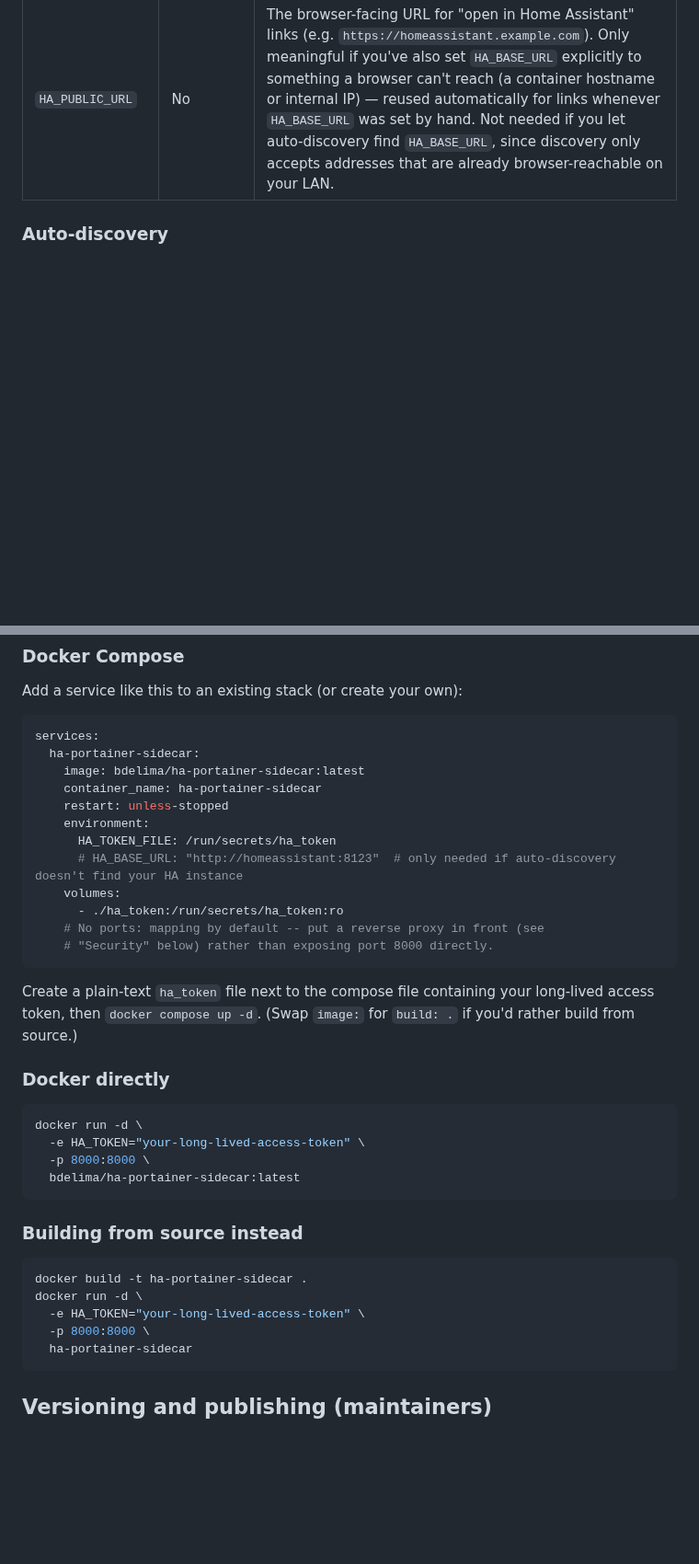
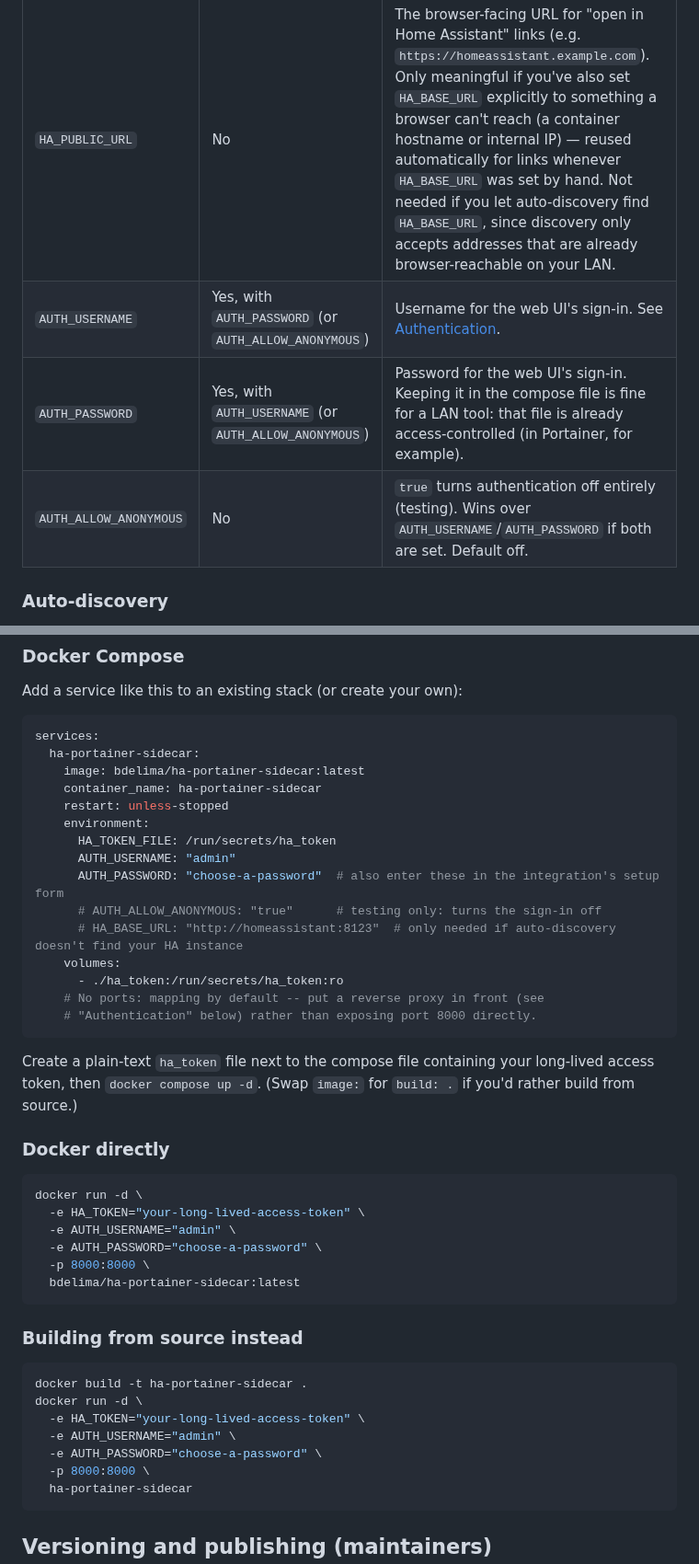
Before and after one commit to bdelima/ha-portainer-sidecar, a Markdown page: README.md, 2 parts joined by grey strips. Shown at 92% size. Rendered like a GitHub page; blank space fills up the shorter version.

````diff
--- a/README.md
+++ b/README.md
@@ -54,6 +55,9 @@ This app itself has no Home Assistant version dependency of its own — it only
 | `HA_TOKEN` (or `HA_TOKEN_FILE`) | Yes | A Home Assistant long-lived access token (Profile → Security → Long-Lived Access Tokens). Treat it as a secret with full API access as whichever HA user created it. `HA_TOKEN_FILE` (pointing at a mounted secret file) is preferred over the plain env var, since it keeps the token out of `docker inspect`/compose-file output. |
 | `HA_BASE_URL` | No | Your Home Assistant instance's base URL, e.g. `http://homeassistant:8123`. If omitted, the app auto-discovers it on startup (see below) — set this explicitly only if discovery doesn't find your setup, or if you want to pin it. |
 | `HA_PUBLIC_URL` | No | The browser-facing URL for "open in Home Assistant" links (e.g. `https://homeassistant.example.com`). Only meaningful if you've also set `HA_BASE_URL` explicitly to something a browser can't reach (a container hostname or internal IP) — reused automatically for links whenever `HA_BASE_URL` was set by hand. Not needed if you let auto-discovery find `HA_BASE_URL`, since discovery only accepts addresses that are already browser-reachable on your LAN. |
+| `AUTH_USERNAME` | Yes, with `AUTH_PASSWORD` (or `AUTH_ALLOW_ANONYMOUS`) | Username for the web UI's sign-in. See [Authentication](#authentication). |
+| `AUTH_PASSWORD` | Yes, with `AUTH_USERNAME` (or `AUTH_ALLOW_ANONYMOUS`) | Password for the web UI's sign-in. Keeping it in the compose file is fine for a LAN tool: that file is already access-controlled (in Portainer, for example). |
+| `AUTH_ALLOW_ANONYMOUS` | No | `true` turns authentication off entirely (testing). Wins over `AUTH_USERNAME`/`AUTH_PASSWORD` if both are set. Default off. |
 
 ### Auto-discovery
 
@@ -87,11 +91,14 @@ services:
     restart: unless-stopped
     environment:
       HA_TOKEN_FILE: /run/secrets/ha_token
+      AUTH_USERNAME: "admin"
+      AUTH_PASSWORD: "choose-a-password"  # also enter these in the integration's setup form
+      # AUTH_ALLOW_ANONYMOUS: "true"      # testing only: turns the sign-in off
       # HA_BASE_URL: "http://homeassistant:8123"  # only needed if auto-discovery doesn't find your HA instance
     volumes:
       - ./ha_token:/run/secrets/ha_token:ro
     # No ports: mapping by default -- put a reverse proxy in front (see
-    # "Security" below) rather than exposing port 8000 directly.
+    # "Authentication" below) rather than exposing port 8000 directly.
 ```
 
 Create a plain-text `ha_token` file next to the compose file containing your long-lived access token, then `docker compose up -d`. (Swap `image:` for `build: .` if you'd rather build from source.)
@@ -101,6 +108,8 @@ Create a plain-text `ha_token` file next to the compose file containing your lon
 ```bash
 docker run -d \
   -e HA_TOKEN="your-long-lived-access-token" \
+  -e AUTH_USERNAME="admin" \
+  -e AUTH_PASSWORD="choose-a-password" \
   -p 8000:8000 \
   bdelima/ha-portainer-sidecar:latest
 ```
@@ -111,6 +120,8 @@ docker run -d \
 docker build -t ha-portainer-sidecar .
 docker run -d \
   -e HA_TOKEN="your-long-lived-access-token" \
+  -e AUTH_USERNAME="admin" \
+  -e AUTH_PASSWORD="choose-a-password" \
   -p 8000:8000 \
   ha-portainer-sidecar
 ```
````
Also changed, not shown: other parts of README.md (+24 -3 lines).
